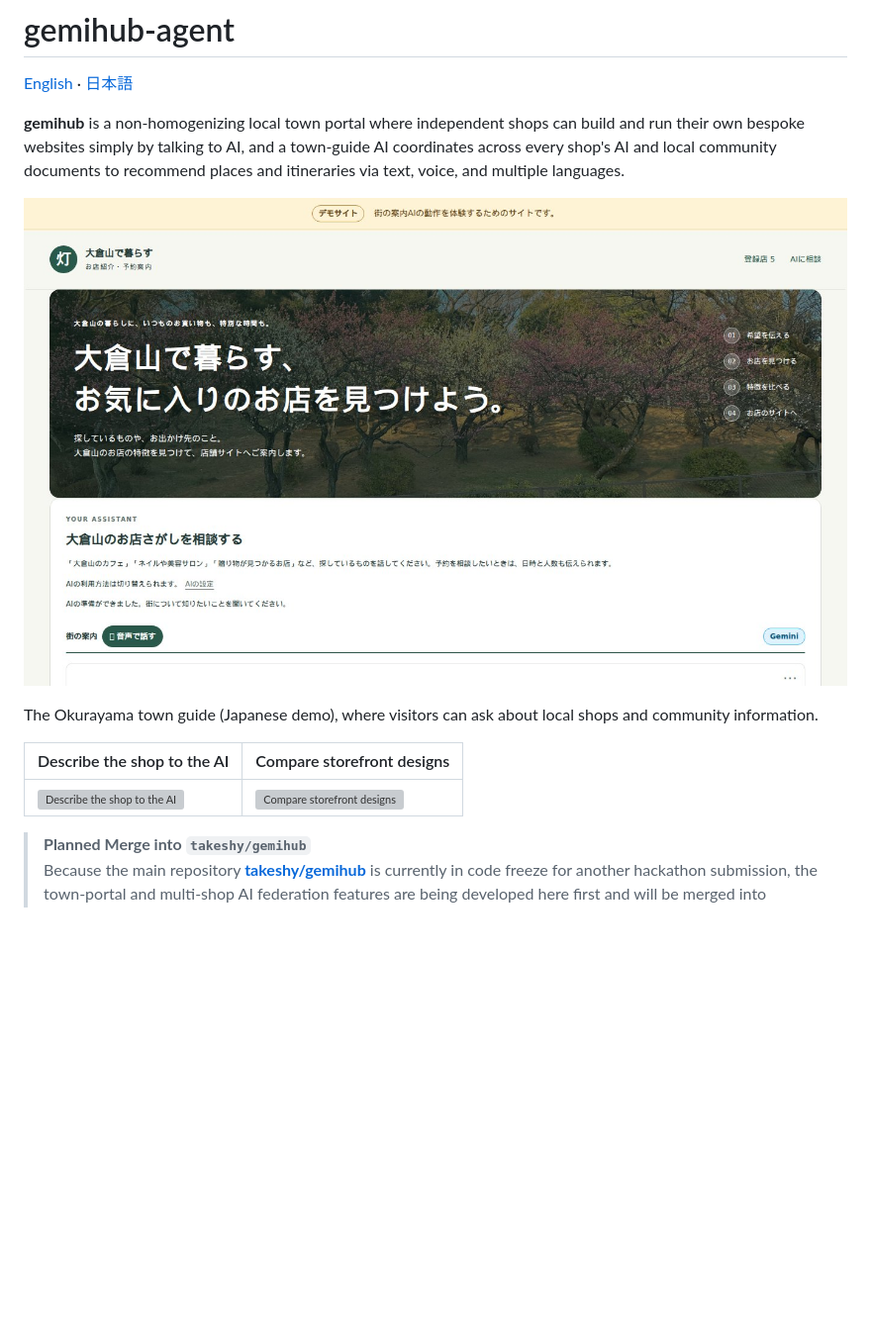
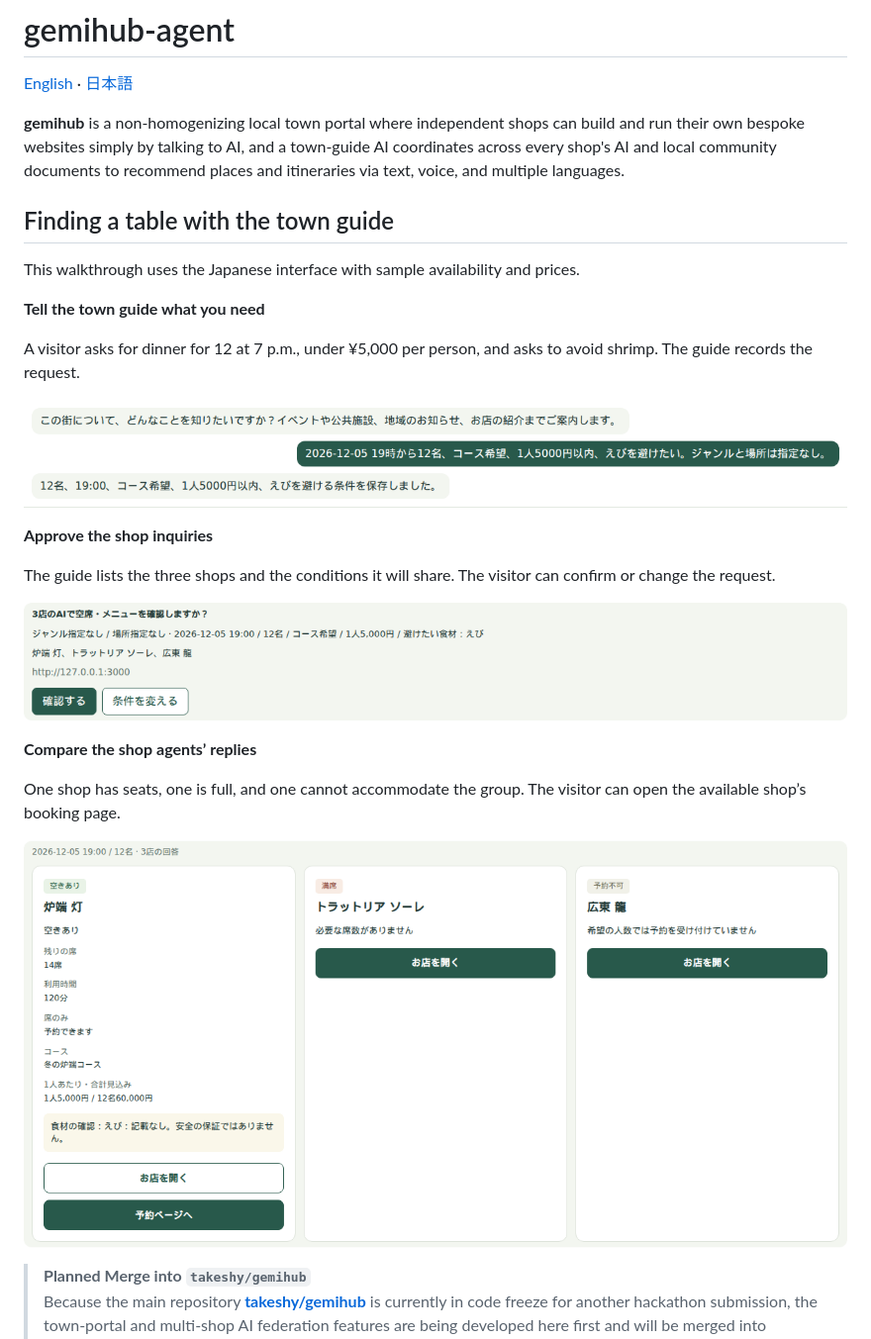
Before and after one commit to takeshy/gemihub-agent, a Markdown page: README.md, the part around the change. Shown at 99% size. Drawn GitHub-style; pictures changed too: docs/screenshots/agent-comparison.png (added), docs/screenshots/agent-conversation.png (added), docs/screenshots/agent-inquiry.png (added); blank space fills up the shorter version; grey boxes are pictures that could not be loaded.

Commit message:
Show the multi-shop agent workflow in both READMEs

```diff
--- a/README.md
+++ b/README.md
@@ -4,13 +4,27 @@
 
 **gemihub** is a non-homogenizing local town portal where independent shops can build and run their own bespoke websites simply by talking to AI, and a town-guide AI coordinates across every shop's AI and local community documents to recommend places and itineraries via text, voice, and multiple languages.
 
-![Home page of the Okurayama town guide](docs/screenshots/okurayama-town-guide.jpg)
+## Finding a table with the town guide
 
-The Okurayama town guide (Japanese demo), where visitors can ask about local shops and community information.
+This walkthrough uses the Japanese interface with sample availability and prices.
 
-| Describe the shop to the AI | Compare storefront designs |
-| --- | --- |
-| [![Describe the shop to the AI](apps/shop/public/manual/en/02-interview.jpg)](apps/shop/public/manual/en/02-interview.jpg) | [![Compare storefront designs](apps/shop/public/manual/en/61-design-compare.jpg)](apps/shop/public/manual/en/61-design-compare.jpg) |
+**Tell the town guide what you need**
+
+A visitor asks for dinner for 12 at 7 p.m., under ¥5,000 per person, and asks to avoid shrimp. The guide records the request.
+
+![Tell the town guide what you need](docs/screenshots/agent-conversation.png)
+
+**Approve the shop inquiries**
+
+The guide lists the three shops and the conditions it will share. The visitor can confirm or change the request.
+
+![Approve the shop inquiries](docs/screenshots/agent-inquiry.png)
+
+**Compare the shop agents’ replies**
+
+One shop has seats, one is full, and one cannot accommodate the group. The visitor can open the available shop’s booking page.
+
+![Compare the shop agents’ replies](docs/screenshots/agent-comparison.png)
 
 > **Planned Merge into `takeshy/gemihub`**
 > Because the main repository **[takeshy/gemihub](https://github.com/takeshy/gemihub)** is currently in code freeze for another hackathon submission, the town-portal and multi-shop AI federation features are being developed here first and will be merged into `takeshy/gemihub` once that review period concludes.
```
Also changed, not shown: README_ja.md (+19 -5 lines).
